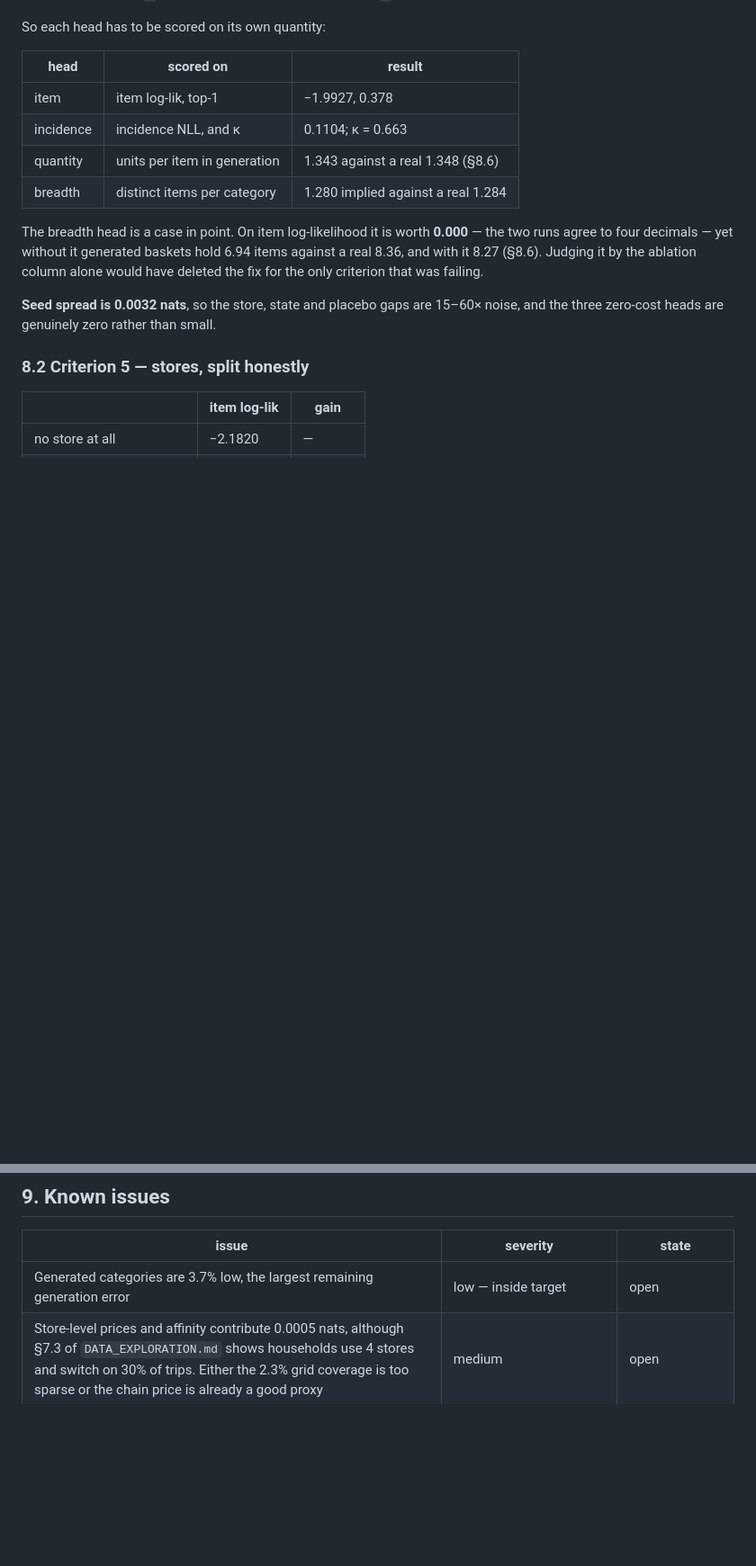
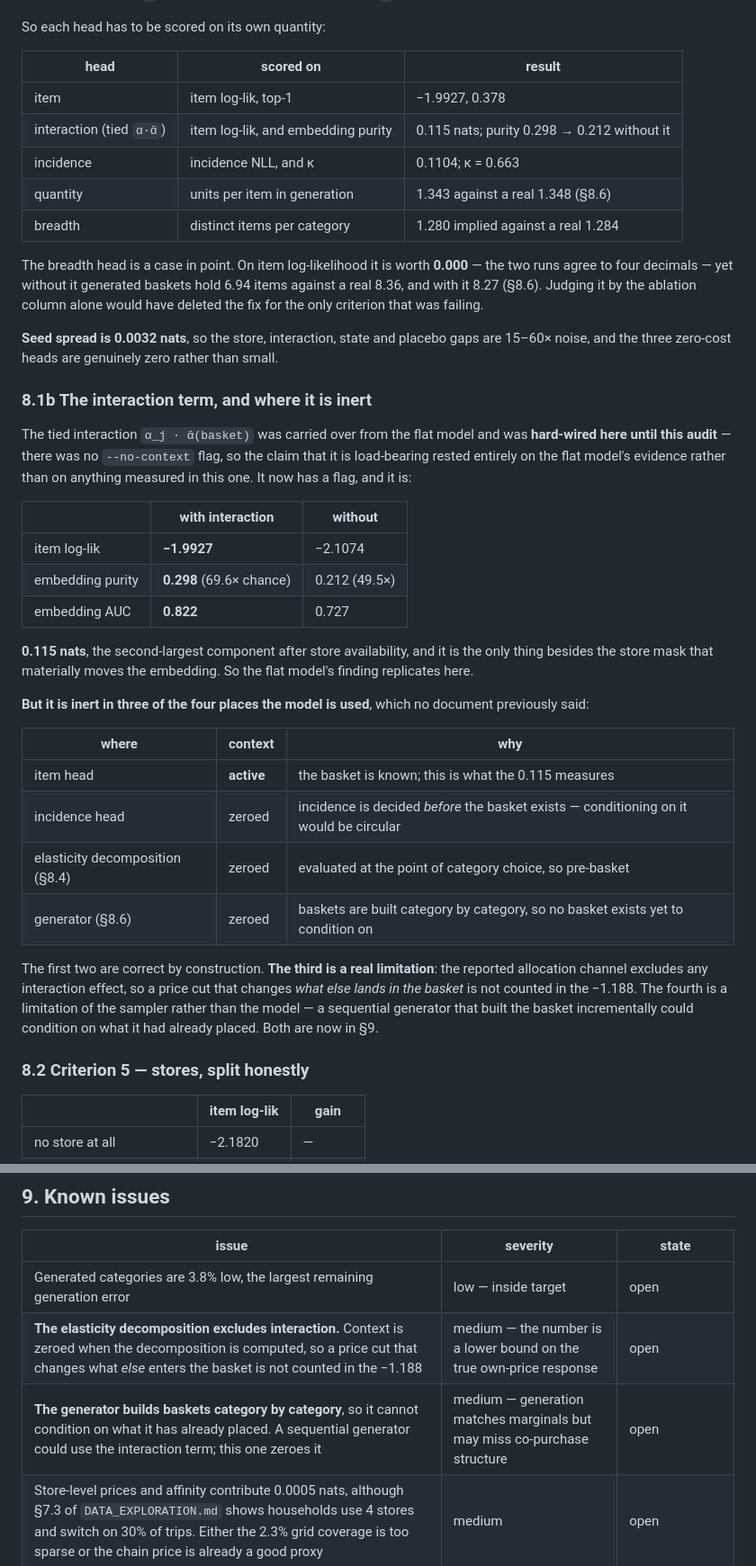
Before and after one commit to AjitKumar01/nf_dunnhumby, a Markdown page: NESTED_MODEL.md, 2 parts joined by grey strips. Shown at 90% size. Drawn GitHub-style; blank space fills up the shorter version.

```diff
--- a/NESTED_MODEL.md
+++ b/NESTED_MODEL.md
@@ -311,6 +313,7 @@ So each head has to be scored on its own quantity:
 | head | scored on | result |
 |---|---|---|
 | item | item log-lik, top-1 | −1.9927, 0.378 |
+| interaction (tied `α·ᾱ`) | item log-lik, and embedding purity | 0.115 nats; purity 0.298 → 0.212 without it |
 | incidence | incidence NLL, and κ | 0.1104; κ = 0.663 |
 | quantity | units per item in generation | 1.343 against a real 1.348 (§8.6) |
 | breadth | distinct items per category | 1.280 implied against a real 1.284 |
@@ -320,8 +323,42 @@ two runs agree to four decimals — yet without it generated baskets hold 6.94 i
 against a real 8.36, and with it 8.27 (§8.6). Judging it by the ablation column alone
 would have deleted the fix for the only criterion that was failing.
 
-**Seed spread is 0.0032 nats**, so the store, state and placebo gaps are 15–60× noise,
-and the three zero-cost heads are genuinely zero rather than small.
+**Seed spread is 0.0032 nats**, so the store, interaction, state and placebo gaps are
+15–60× noise, and the three zero-cost heads are genuinely zero rather than small.
+
+### 8.1b The interaction term, and where it is inert
+
+The tied interaction `α_j · ᾱ(basket)` was carried over from the flat model and was
+**hard-wired here until this audit** — there was no `--no-context` flag, so the claim
+that it is load-bearing rested entirely on the flat model's evidence rather than on
+anything measured in this one. It now has a flag, and it is:
+
+| | with interaction | without |
+|---|---|---|
+| item log-lik | **−1.9927** | −2.1074 |
+| embedding purity | **0.298** (69.6× chance) | 0.212 (49.5×) |
+| embedding AUC | **0.822** | 0.727 |
+
+**0.115 nats**, the second-largest component after store availability, and it is the
+only thing besides the store mask that materially moves the embedding. So the flat
+model's finding replicates here.
+
+**But it is inert in three of the four places the model is used**, which no document
+previously said:
+
+| where | context | why |
+|---|---|---|
+| item head | **active** | the basket is known; this is what the 0.115 measures |
+| incidence head | zeroed | incidence is decided *before* the basket exists — conditioning on it would be circular |
+| elasticity decomposition (§8.4) | zeroed | evaluated at the point of category choice, so pre-basket |
+| generator (§8.6) | zeroed | baskets are built category by category, so no basket exists yet to condition on |
+
+The first two are correct by construction. **The third is a real limitation**: the
+reported allocation channel excludes any interaction effect, so a price cut that
+changes *what else lands in the basket* is not counted in the −1.188. The fourth is a
+limitation of the sampler rather than the model — a sequential generator that built
+the basket incrementally could condition on what it had already placed. Both are now
+in §9.
 
 ### 8.2 Criterion 5 — stores, split honestly
 
@@ -450,7 +487,9 @@ fits is real, and now measured model-free rather than assumed.
 
 | issue | severity | state |
 |---|---|---|
-| Generated categories are 3.7% low, the largest remaining generation error | low — inside target | open |
+| Generated categories are 3.8% low, the largest remaining generation error | low — inside target | open |
+| **The elasticity decomposition excludes interaction.** Context is zeroed when the decomposition is computed, so a price cut that changes what *else* enters the basket is not counted in the −1.188 | medium — the number is a lower bound on the true own-price response | open |
+| **The generator builds baskets category by category**, so it cannot condition on what it has already placed. A sequential generator could use the interaction term; this one zeroes it | medium — generation matches marginals but may miss co-purchase structure | open |
 | Store-level prices and affinity contribute 0.0005 nats, although §7.3 of `DATA_EXPLORATION.md` shows households use 4 stores and switch on 30% of trips. Either the 2.3% grid coverage is too sparse or the chain price is already a good proxy | medium | open |
 | κ moved 1.411 → 0.790 → 0.663 across three incidence samplers — with the *sampler*, not the data. Stable across seeds now (0.663/0.674), but weakly identified | medium | documented, not resolved |
 | `np.searchsorted` is 40% of the step and is avoidable | low — performance only | open |
```
Also changed, not shown: other parts of NESTED_MODEL.md (+3 -0 lines), figures/embedding_scores.png, 6 other files.
